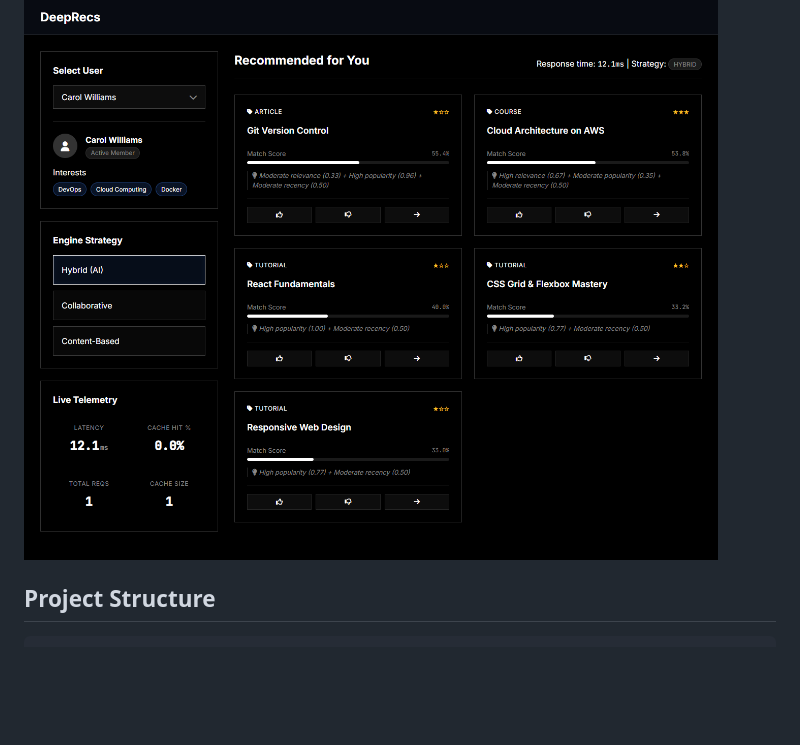
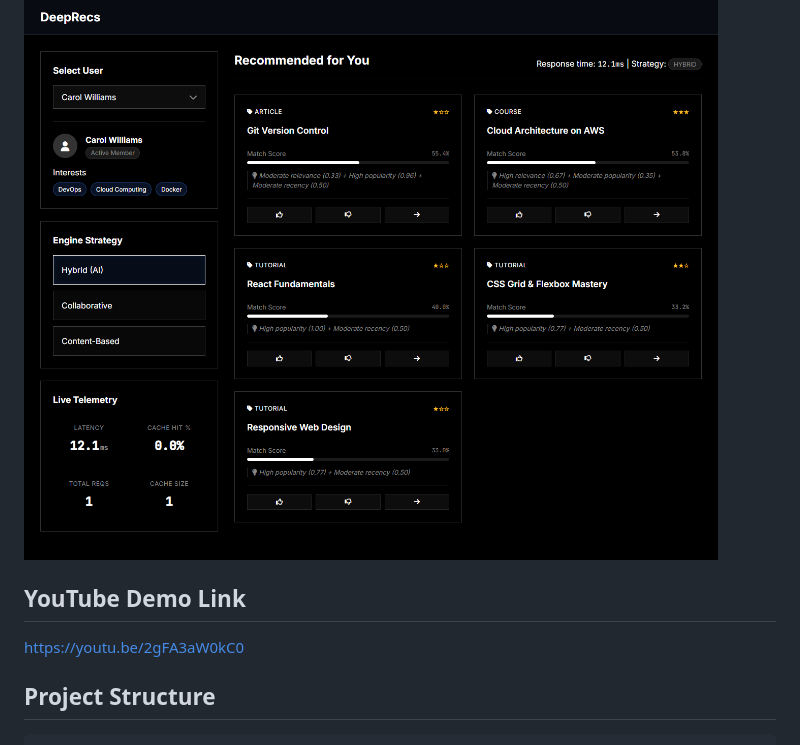
Before and after one commit to shreehehe7/complete_recommendation_system_hidevs, a Markdown page: README.md, the part around the change. Drawn GitHub-style; blank space fills up the shorter version.

Commit message:
Added YouTube demo link to README

```diff
--- a/README.md
+++ b/README.md
@@ -35,6 +35,11 @@ graph TD
 ## Screenshots
 
 ![Dashboard View](assets/dashboard.png)
+
+
+## YouTube Demo Link
+
+https://youtu.be/2gFA3aW0kC0
 
 ## Project Structure
 
```
